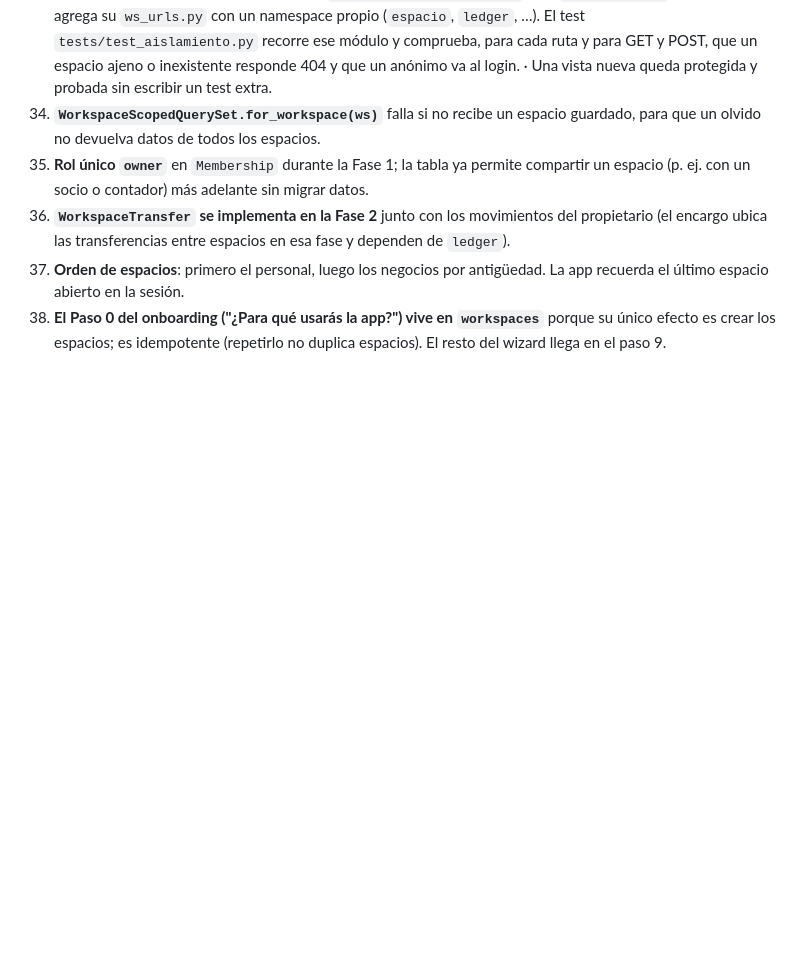
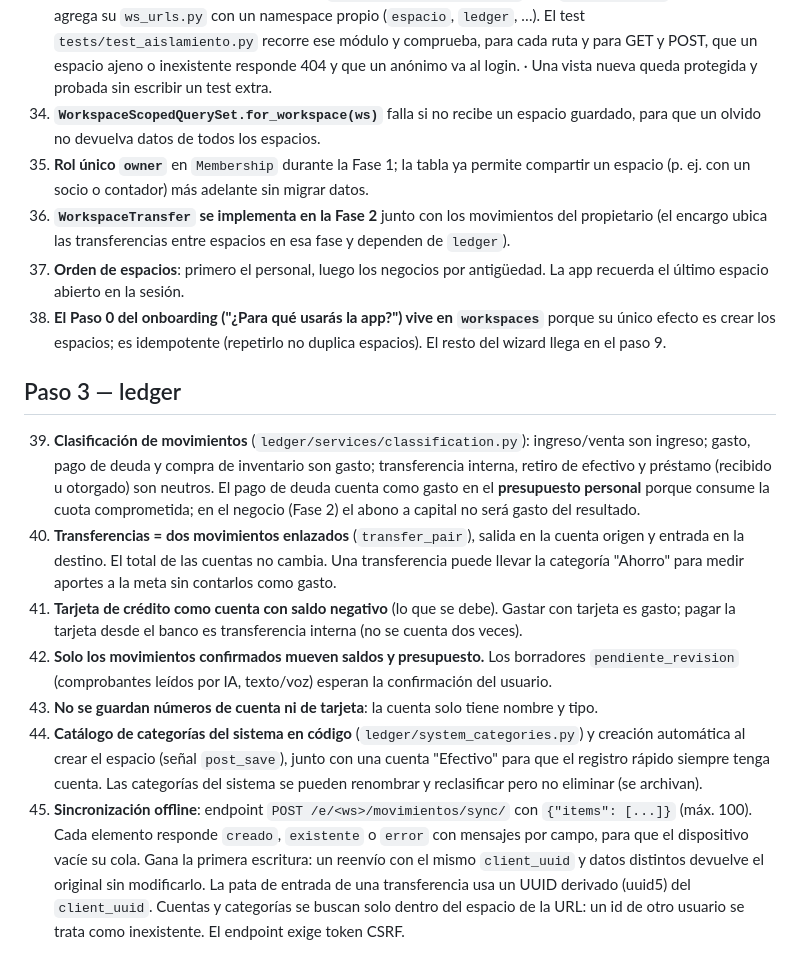
Before and after one commit to mmayets/crecenta, a Markdown page: docs/decisiones.md, the part around the change. GitHub-like rendering; blank space fills up the shorter version.

Commit message:
docs: decisiones del paso 3
Co-Authored-By: Claude Opus 5.5 <noreply@anthropic.com>
Claude-Session: https://claude.ai/code/session_0185GPmZdpfhCs96KSCvj99V

```diff
--- a/docs/decisiones.md
+++ b/docs/decisiones.md
@@ -60,3 +60,13 @@ Decisiones tomadas donde el encargo no especifica. Formato: decisión · motivo.
 36. **`WorkspaceTransfer` se implementa en la Fase 2** junto con los movimientos del propietario (el encargo ubica las transferencias entre espacios en esa fase y dependen de `ledger`).
 37. **Orden de espacios**: primero el personal, luego los negocios por antigüedad. La app recuerda el último espacio abierto en la sesión.
 38. **El Paso 0 del onboarding ("¿Para qué usarás la app?") vive en `workspaces`** porque su único efecto es crear los espacios; es idempotente (repetirlo no duplica espacios). El resto del wizard llega en el paso 9.
+
+## Paso 3 — ledger
+
+39. **Clasificación de movimientos** (`ledger/services/classification.py`): ingreso/venta son ingreso; gasto, pago de deuda y compra de inventario son gasto; transferencia interna, retiro de efectivo y préstamo (recibido u otorgado) son neutros. El pago de deuda cuenta como gasto en el **presupuesto personal** porque consume la cuota comprometida; en el negocio (Fase 2) el abono a capital no será gasto del resultado.
+40. **Transferencias = dos movimientos enlazados** (`transfer_pair`), salida en la cuenta origen y entrada en la destino. El total de las cuentas no cambia. Una transferencia puede llevar la categoría "Ahorro" para medir aportes a la meta sin contarlos como gasto.
+41. **Tarjeta de crédito como cuenta con saldo negativo** (lo que se debe). Gastar con tarjeta es gasto; pagar la tarjeta desde el banco es transferencia interna (no se cuenta dos veces).
+42. **Solo los movimientos confirmados mueven saldos y presupuesto.** Los borradores `pendiente_revision` (comprobantes leídos por IA, texto/voz) esperan la confirmación del usuario.
+43. **No se guardan números de cuenta ni de tarjeta**: la cuenta solo tiene nombre y tipo.
+44. **Catálogo de categorías del sistema en código** (`ledger/system_categories.py`) y creación automática al crear el espacio (señal `post_save`), junto con una cuenta "Efectivo" para que el registro rápido siempre tenga cuenta. Las categorías del sistema se pueden renombrar y reclasificar pero no eliminar (se archivan).
+45. **Sincronización offline**: endpoint `POST /e/<ws>/movimientos/sync/` con `{"items": [...]}` (máx. 100). Cada elemento responde `creado`, `existente` o `error` con mensajes por campo, para que el dispositivo vacíe su cola. Gana la primera escritura: un reenvío con el mismo `client_uuid` y datos distintos devuelve el original sin modificarlo. La pata de entrada de una transferencia usa un UUID derivado (uuid5) del `client_uuid`. Cuentas y categorías se buscan solo dentro del espacio de la URL: un id de otro usuario se trata como inexistente. El endpoint exige token CSRF.
```
Also changed, not shown: docs/arquitectura.md (+1 -1 lines).
